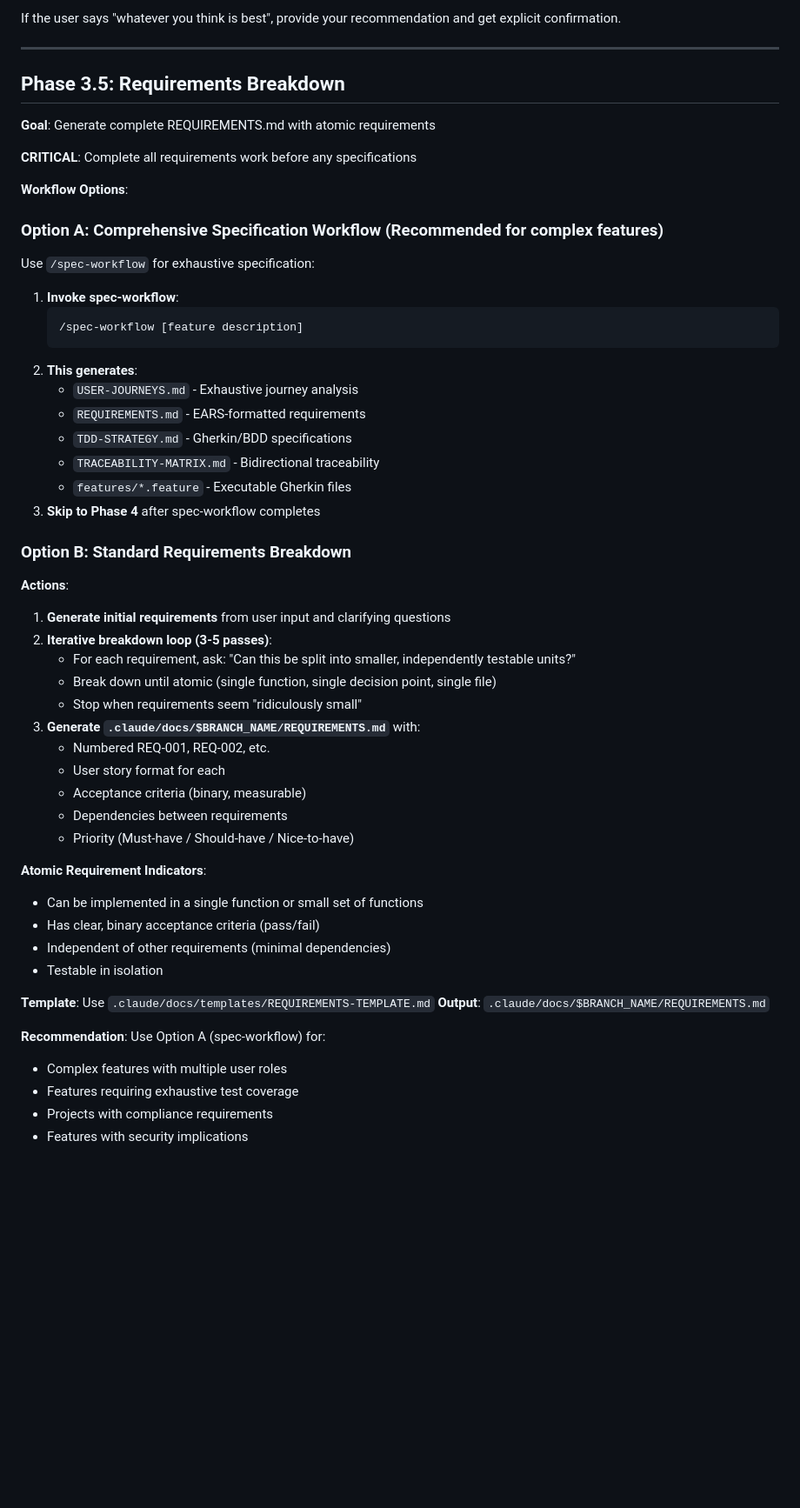
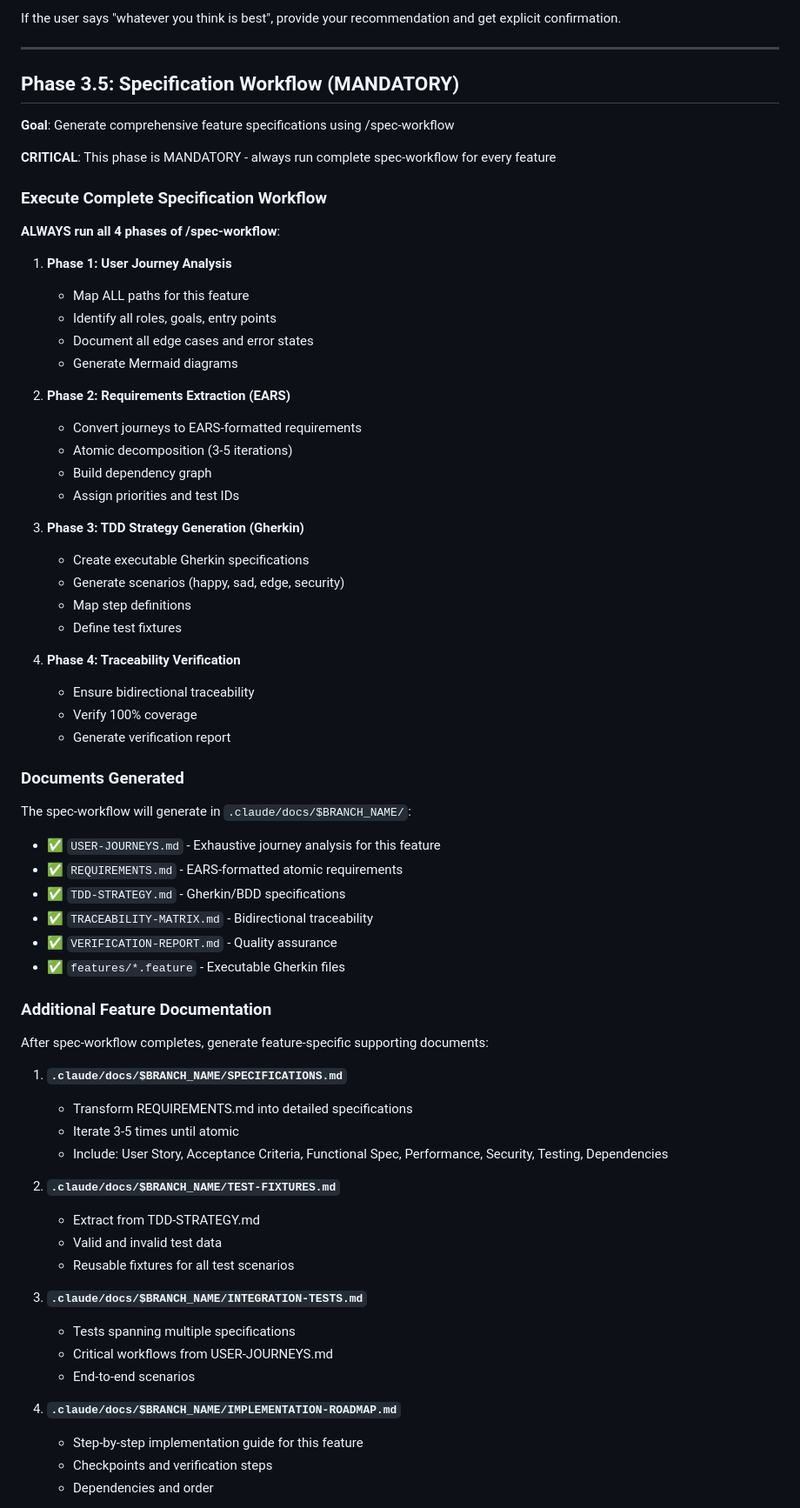
Before and after one commit to pythymcpyface/claude, a Markdown page: commands/feature-dev.md, the part around one of its changes. Shown at 87% size. Drawn GitHub-style; blank space fills up the shorter version.

````diff
--- a/commands/feature-dev.md
+++ b/commands/feature-dev.md
@@ -184,55 +184,70 @@ If the user says "whatever you think is best", provide your recommendation and g
 
 ---
 
-## Phase 3.5: Requirements Breakdown
+## Phase 3.5: Specification Workflow (MANDATORY)
 
-**Goal**: Generate complete REQUIREMENTS.md with atomic requirements
+**Goal**: Generate comprehensive feature specifications using /spec-workflow
 
-**CRITICAL**: Complete all requirements work before any specifications
+**CRITICAL**: This phase is MANDATORY - always run complete spec-workflow for every feature
 
-**Workflow Options**:
+### Execute Complete Specification Workflow
 
-### Option A: Comprehensive Specification Workflow (Recommended for complex features)
+**ALWAYS run all 4 phases of /spec-workflow**:
 
-Use `/spec-workflow` for exhaustive specification:
-1. **Invoke spec-workflow**:
-   ```
-   /spec-workflow [feature description]
-   ```
-2. **This generates**:
-   - `USER-JOURNEYS.md` - Exhaustive journey analysis
-   - `REQUIREMENTS.md` - EARS-formatted requirements
-   - `TDD-STRATEGY.md` - Gherkin/BDD specifications
-   - `TRACEABILITY-MATRIX.md` - Bidirectional traceability
-   - `features/*.feature` - Executable Gherkin files
-3. **Skip to Phase 4** after spec-workflow completes
+1. **Phase 1: User Journey Analysis**
+   - Map ALL paths for this feature
+   - Identify all roles, goals, entry points
+   - Document all edge cases and error states
+   - Generate Mermaid diagrams
 
-### Option B: Standard Requirements Breakdown
+2. **Phase 2: Requirements Extraction (EARS)**
+   - Convert journeys to EARS-formatted requirements
+   - Atomic decomposition (3-5 iterations)
+   - Build dependency graph
+   - Assign priorities and test IDs
 
-**Actions**:
-1. **Generate initial requirements** from user input and clarifying questions
-2. **Iterative breakdown loop (3-5 passes)**:
-   - For each requirement, ask: "Can this be split into smaller, independently testable units?"
-   - Break down until atomic (single function, single decision point, single file)
-   - Stop when requirements seem "ridiculously small"
-3. **Generate `.claude/docs/$BRANCH_NAME/REQUIREMENTS.md`** with:
-   - Numbered REQ-001, REQ-002, etc.
-   - User story format for each
-   - Acceptance criteria (binary, measurable)
-   - Dependencies between requirements
-   - Priority (Must-have / Should-have / Nice-to-have)
+3. **Phase 3: TDD Strategy Generation (Gherkin)**
+   - Create executable Gherkin specifications
+   - Generate scenarios (happy, sad, edge, security)
+   - Map step definitions
+   - Define test fixtures
 
-**Atomic Requirement Indicators**:
-- Can be implemented in a single function or small set of functions
-- Has clear, binary acceptance criteria (pass/fail)
-- Independent of other requirements (minimal dependencies)
-- Testable in isolation
+4. **Phase 4: Traceability Verification**
+   - Ensure bidirectional traceability
+   - Verify 100% coverage
+   - Generate verification report
 
-**Template**: Use `.claude/docs/templates/REQUIREMENTS-TEMPLATE.md`
-**Output**: `.claude/docs/$BRANCH_NAME/REQUIREMENTS.md`
+### Documents Generated
 
-**Recommendation**: Use Option A (spec-workflow) for:
-- Complex features with multiple user roles
-- Features requiring exhaustive test coverage
-- Projects with compliance requirements
-- Features with security implications
+The spec-workflow will generate in `.claude/docs/$BRANCH_NAME/`:
+- ✅ `USER-JOURNEYS.md` - Exhaustive journey analysis for this feature
+- ✅ `REQUIREMENTS.md` - EARS-formatted atomic requirements
+- ✅ `TDD-STRATEGY.md` - Gherkin/BDD specifications
+- ✅ `TRACEABILITY-MATRIX.md` - Bidirectional traceability
+- ✅ `VERIFICATION-REPORT.md` - Quality assurance
+- ✅ `features/*.feature` - Executable Gherkin files
+
+### Additional Feature Documentation
+
+After spec-workflow completes, generate feature-specific supporting documents:
+
+1. **`.claude/docs/$BRANCH_NAME/SPECIFICATIONS.md`**
+   - Transform REQUIREMENTS.md into detailed specifications
+   - Iterate 3-5 times until atomic
+   - Include: User Story, Acceptance Criteria, Functional Spec, Performance, Security, Testing, Dependencies
+
+2. **`.claude/docs/$BRANCH_NAME/TEST-FIXTURES.md`**
+   - Extract from TDD-STRATEGY.md
+   - Valid and invalid test data
+   - Reusable fixtures for all test scenarios
+
+3. **`.claude/docs/$BRANCH_NAME/INTEGRATION-TESTS.md`**
+   - Tests spanning multiple specifications
+   - Critical workflows from USER-JOURNEYS.md
+   - End-to-end scenarios
+
+4. **`.claude/docs/$BRANCH_NAME/IMPLEMENTATION-ROADMAP.md`**
+   - Step-by-step implementation guide for this feature
+   - Checkpoints and verification steps
+   - Dependencies and order
+
````
Also changed, not shown: other parts of commands/feature-dev.md (+73 -32 lines), commands/bug-fix.md (+97 -39 lines).
